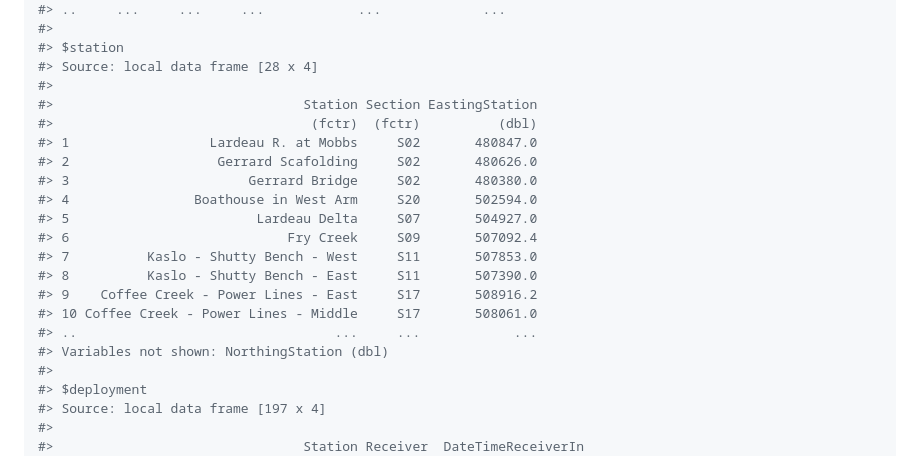
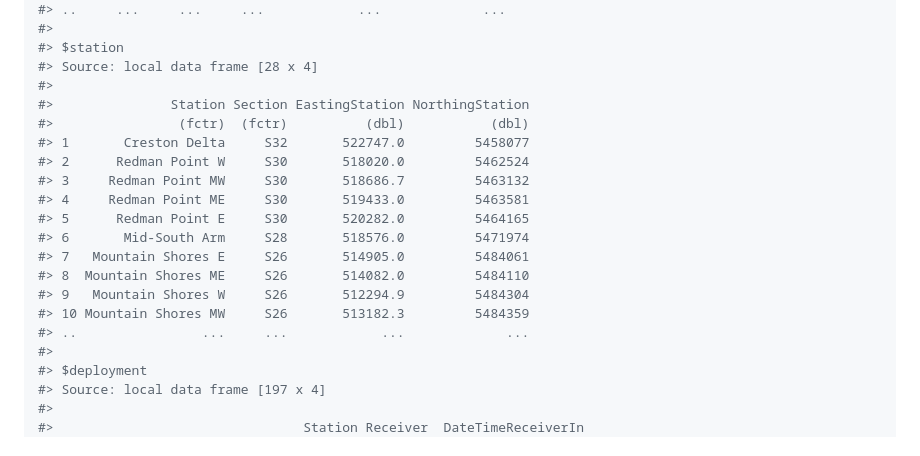
Before and after one commit to poissonconsulting/klexdatr, a Markdown page: README.md, the part around the change. Drawn GitHub-style.

```diff
--- a/README.md
+++ b/README.md
@@ -54,20 +54,19 @@ print(lex)
 #> $station
 #> Source: local data frame [28 x 4]
 #>
-#>                                Station Section EastingStation
-#>                                 (fctr)  (fctr)          (dbl)
-#> 1                  Lardeau R. at Mobbs     S02       480847.0
-#> 2                   Gerrard Scafolding     S02       480626.0
-#> 3                       Gerrard Bridge     S02       480380.0
-#> 4                Boathouse in West Arm     S20       502594.0
-#> 5                        Lardeau Delta     S07       504927.0
-#> 6                            Fry Creek     S09       507092.4
-#> 7          Kaslo - Shutty Bench - West     S11       507853.0
-#> 8          Kaslo - Shutty Bench - East     S11       507390.0
-#> 9    Coffee Creek - Power Lines - East     S17       508916.2
-#> 10 Coffee Creek - Power Lines - Middle     S17       508061.0
-#> ..                                 ...     ...            ...
-#> Variables not shown: NorthingStation (dbl)
+#>               Station Section EastingStation NorthingStation
+#>                (fctr)  (fctr)          (dbl)           (dbl)
+#> 1       Creston Delta     S32       522747.0         5458077
+#> 2      Redman Point W     S30       518020.0         5462524
+#> 3     Redman Point MW     S30       518686.7         5463132
+#> 4     Redman Point ME     S30       519433.0         5463581
+#> 5      Redman Point E     S30       520282.0         5464165
+#> 6       Mid-South Arm     S28       518576.0         5471974
+#> 7   Mountain Shores E     S26       514905.0         5484061
+#> 8  Mountain Shores ME     S26       514082.0         5484110
+#> 9   Mountain Shores W     S26       512294.9         5484304
+#> 10 Mountain Shores MW     S26       513182.3         5484359
+#> ..                ...     ...            ...             ...
 #>
 #> $deployment
 #> Source: local data frame [197 x 4]
```
Also changed, not shown: README-unnamed-chunk-2-1.png, README-unnamed-chunk-2-2.png, README-unnamed-chunk-2-3.png, README-unnamed-chunk-2-5.png, README-unnamed-chunk-2-8.png, README-unnamed-chunk-2-9.png.
